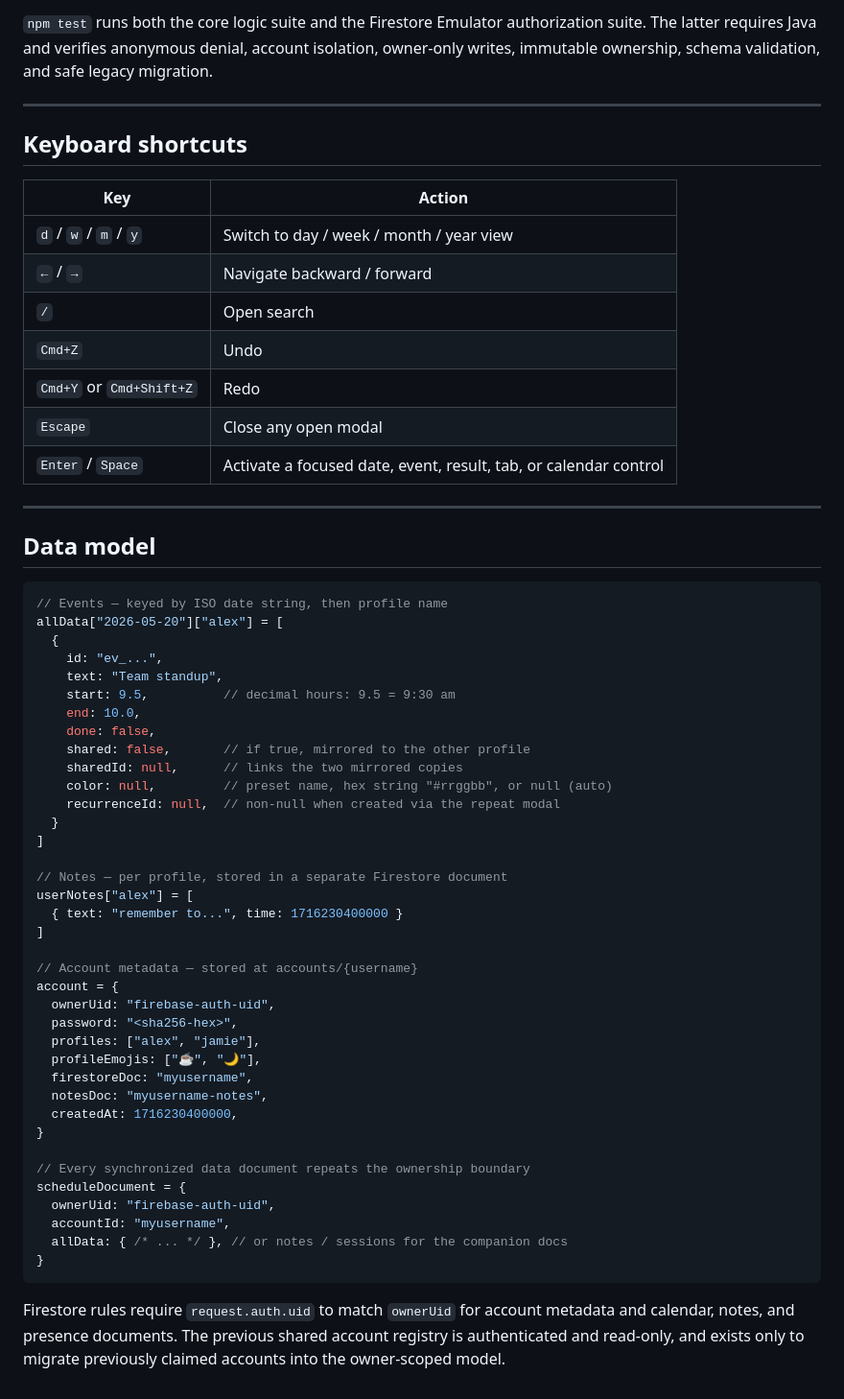
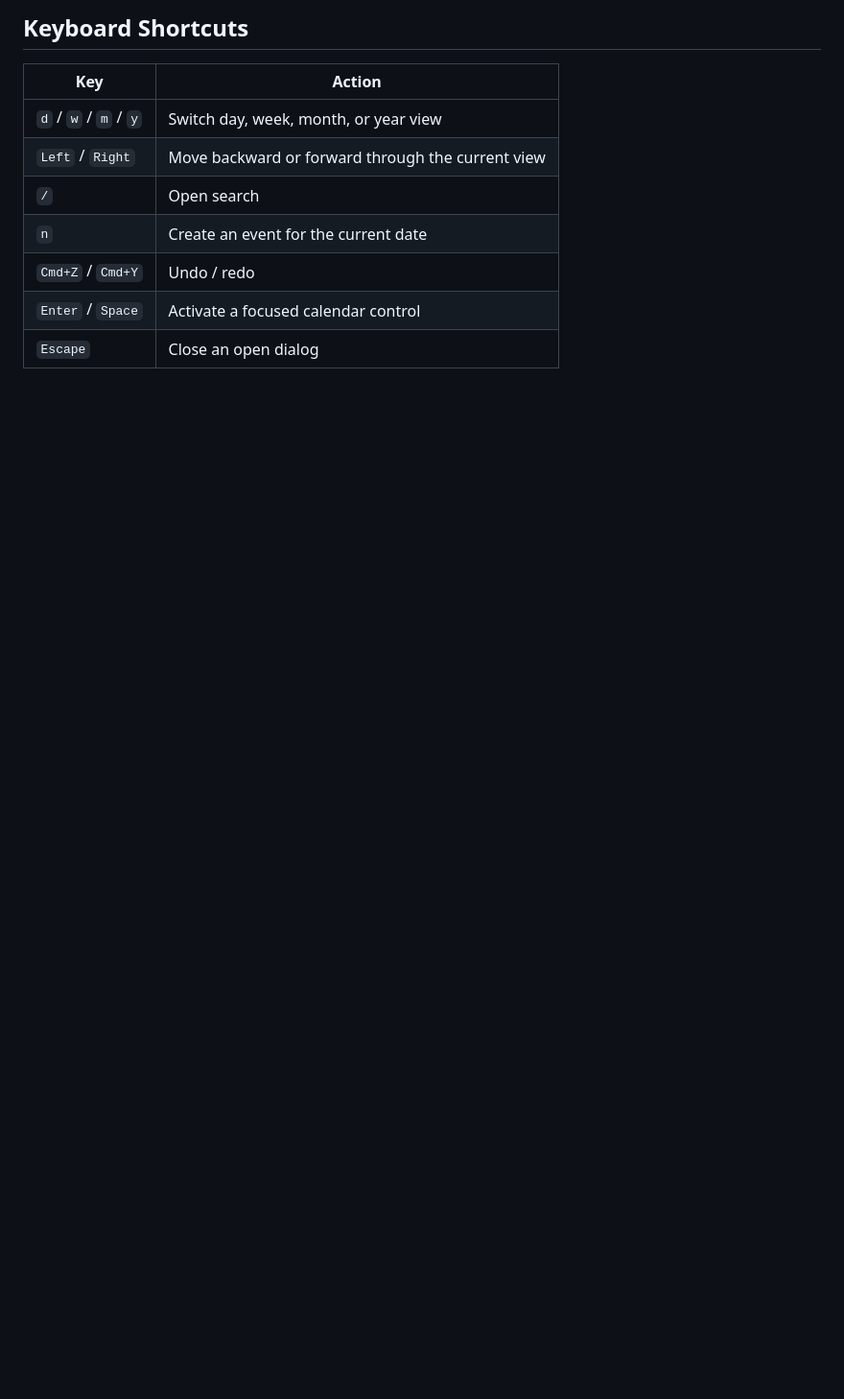
Before and after one commit to jeffzh4/Twosday, a Markdown page: README.md, the part around one of its changes. Shown at 96% size. Rendered like a GitHub page; blank space fills up the shorter version.

````diff
--- a/README.md
+++ b/README.md
@@ -140,63 +111,13 @@ npm test
 ```
 
-`npm test` runs both the core logic suite and the Firestore Emulator authorization suite. The latter requires Java and verifies anonymous denial, account isolation, owner-only writes, immutable ownership, schema validation, and safe legacy migration.
-
----
-
-## Keyboard shortcuts
+## Keyboard Shortcuts
 
 | Key | Action |
-|---|---|
-| `d` / `w` / `m` / `y` | Switch to day / week / month / year view |
-| `←` / `→` | Navigate backward / forward |
+| --- | --- |
+| `d` / `w` / `m` / `y` | Switch day, week, month, or year view |
+| `Left` / `Right` | Move backward or forward through the current view |
 | `/` | Open search |
-| `Cmd+Z` | Undo |
-| `Cmd+Y` or `Cmd+Shift+Z` | Redo |
-| `Escape` | Close any open modal |
-| `Enter` / `Space` | Activate a focused date, event, result, tab, or calendar control |
-
----
-
-## Data model
-
-```js
-// Events — keyed by ISO date string, then profile name
-allData["2026-05-20"]["alex"] = [
-  {
-    id: "ev_...",
-    text: "Team standup",
-    start: 9.5,          // decimal hours: 9.5 = 9:30 am
-    end: 10.0,
-    done: false,
-    shared: false,       // if true, mirrored to the other profile
-    sharedId: null,      // links the two mirrored copies
-    color: null,         // preset name, hex string "#rrggbb", or null (auto)
-    recurrenceId: null,  // non-null when created via the repeat modal
-  }
-]
-
-// Notes — per profile, stored in a separate Firestore document
-userNotes["alex"] = [
-  { text: "remember to...", time: 1716230400000 }
-]
-
-// Account metadata — stored at accounts/{username}
-account = {
-  ownerUid: "firebase-auth-uid",
-  password: "<sha256-hex>",
-  profiles: ["alex", "jamie"],
-  profileEmojis: ["☕", "🌙"],
-  firestoreDoc: "myusername",
-  notesDoc: "myusername-notes",
-  createdAt: 1716230400000,
-}
-
-// Every synchronized data document repeats the ownership boundary
-scheduleDocument = {
-  ownerUid: "firebase-auth-uid",
-  accountId: "myusername",
-  allData: { /* ... */ }, // or notes / sessions for the companion docs
-}
-```
-
-Firestore rules require `request.auth.uid` to match `ownerUid` for account metadata and calendar, notes, and presence documents. The previous shared account registry is authenticated and read-only, and exists only to migrate previously claimed accounts into the owner-scoped model.
+| `n` | Create an event for the current date |
+| `Cmd+Z` / `Cmd+Y` | Undo / redo |
+| `Enter` / `Space` | Activate a focused calendar control |
+| `Escape` | Close an open dialog |
````
Also changed, not shown: other parts of README.md (+76 -105 lines), CLAUDE.md (deleted, +0 -217 lines).
